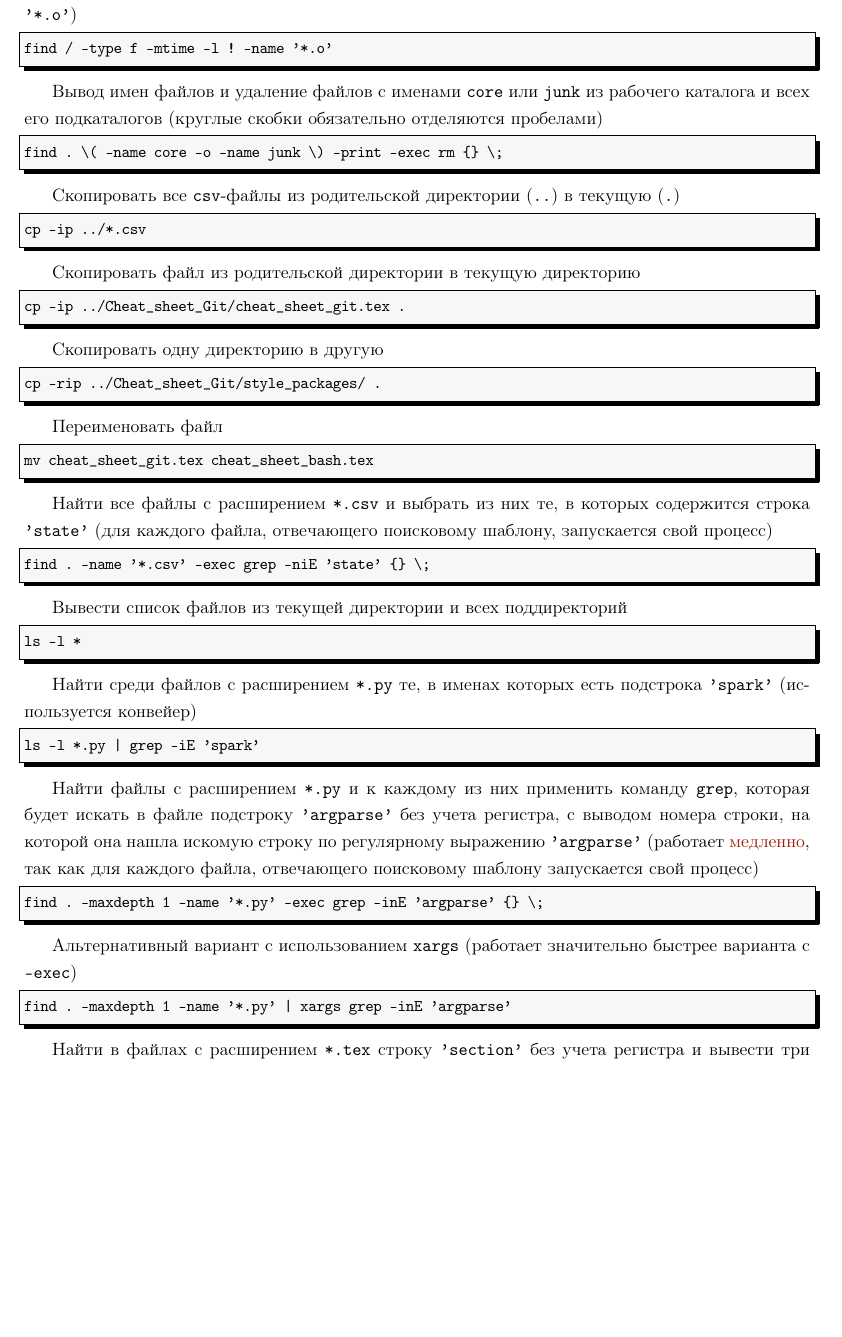
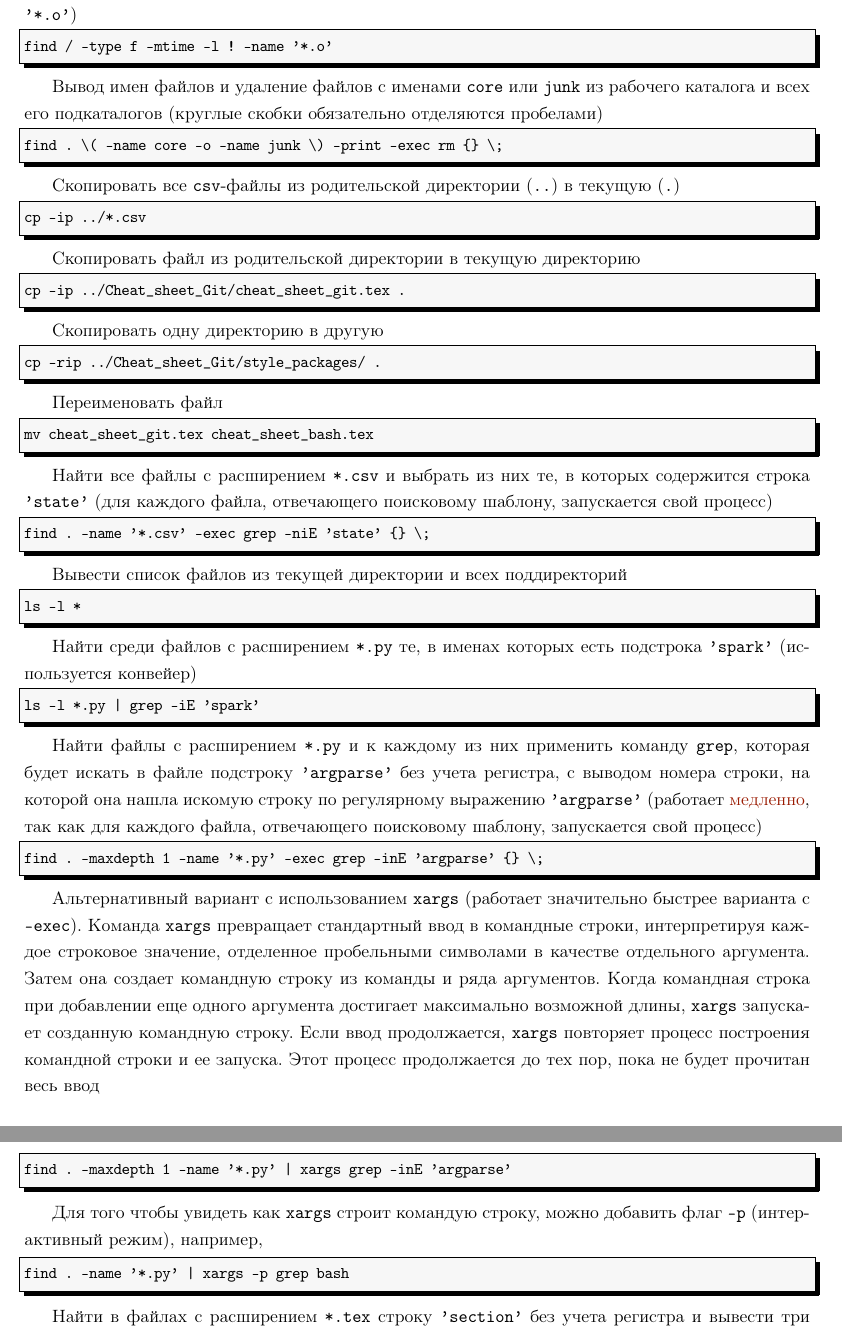
Before and after one commit to LeorFinkelberg/Cheat_sheet_bash, a LaTeX document (cheat_sheet_bash.tex): part of page 31 of 35 before the commit and two parts of pages 31 and 32 of 35 after it, the two joined at a grey line, cut so that both start at the same text, the shorter picture padded with empty space. Compiled offline with pdfLaTeX.

Commit message:
Added some notes about `xargs`

```diff
--- a/cheat_sheet_bash.tex
+++ b/cheat_sheet_bash.tex
@@ -1983,7 +1983,7 @@ numbers = none
 ls -l *.py | grep -iE 'spark'
 \end{lstlisting}
 
-Найти файлы с расширением \texttt{*.py} и к каждому из них применить команду \texttt{grep}, которая будет искать в файле подстроку \texttt{'argparse'} без учета регистра, с выводом номера строки, на которой она нашла искомую строку по регулярному выражению \texttt{'argparse'} (работает {\color{deepred} медленно}, так как для каждого файла, отвечающего поисковому шаблону запускается свой процесс)
+Найти файлы с расширением \texttt{*.py} и к каждому из них применить команду \texttt{grep}, которая будет искать в файле подстроку \texttt{'argparse'} без учета регистра, с выводом номера строки, на которой она нашла искомую строку по регулярному выражению \texttt{'argparse'} (работает {\color{deepred} медленно}, так как для каждого файла, отвечающего поисковому шаблону, запускается свой процесс)
 
 \begin{lstlisting}[
 language = cmd,
@@ -1992,13 +1992,21 @@ numbers = none
 find . -maxdepth 1 -name '*.py' -exec grep -inE 'argparse' {} \;
 \end{lstlisting}
 
-Альтернативный вариант с использованием \texttt{xargs} (работает значительно быстрее варианта с \texttt{-exec})
+Альтернативный вариант с использованием \texttt{xargs} (работает значительно быстрее варианта с \texttt{-exec}). Команда \texttt{xargs} превращает стандартный ввод в командные строки, интерпретируя каждое строковое значение, отделенное пробельными символами в качестве отдельного аргумента. Затем она создает командную строку из команды и ряда аргументов. Когда командная строка при добавлении еще одного аргумента достигает максимально возможной длины, \texttt{xargs} запускает созданную командную строку. Если ввод продолжается, \texttt{xargs} повторяет процесс построения командной строки и ее запуска. Этот процесс продолжается до тех пор, пока не будет прочитан весь ввод
 
 \begin{lstlisting}[
 language = cmd,
 numbers = none
 ]
 find . -maxdepth 1 -name '*.py' | xargs grep -inE 'argparse'
+\end{lstlisting}
+
+Для того чтобы увидеть как \texttt{xargs} строит командую строку, можно добавить флаг \texttt{-p} (интерактивный режим), например,
+\begin{lstlisting}[
+language = cmd,
+numbers = none
+]
+find . -name '*.py' | xargs -p grep bash
 \end{lstlisting}
 
 Найти в файлах с расширением \texttt{*.tex} строку \texttt{'section'} без учета регистра и вывести три строки контекста
```
Also changed, not shown: cheat_sheet_bash.pdf.
